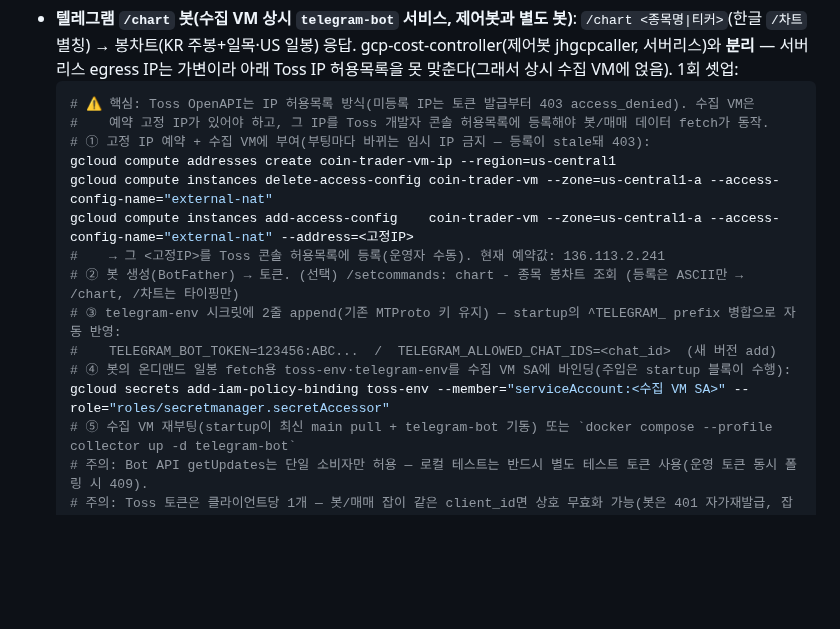
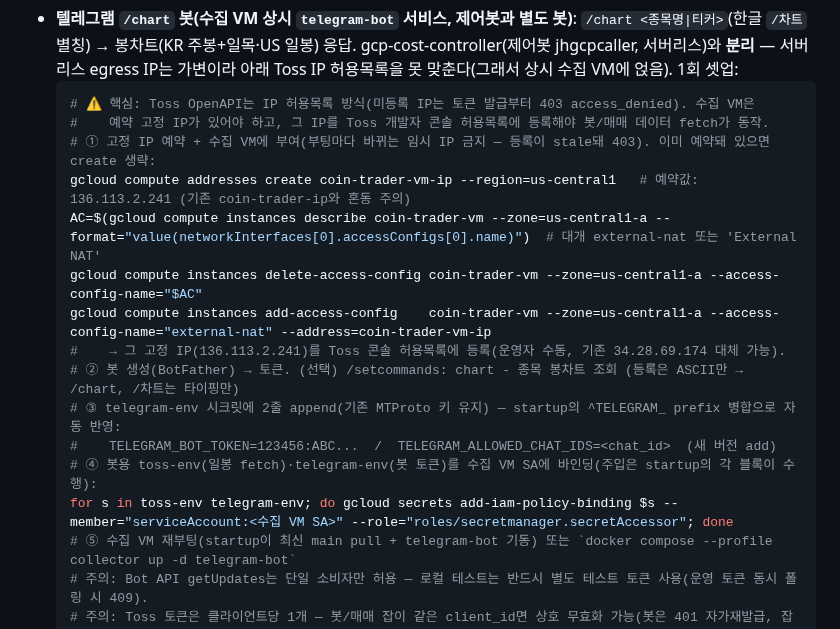
Before and after one commit to SIDED00R/quant-trader, a Markdown page: DEPLOY.md, the part around the change. GitHub-like rendering; blank space fills up the shorter version.

Commit message:
docs: 리뷰 반영 — /chart 런북 access-config describe·telegram-env 바인딩·IP명 사용 (#279)

````diff
--- a/DEPLOY.md
+++ b/DEPLOY.md
@@ -227,16 +227,17 @@ infra/terraform/
   ```bash
   # ⚠️ 핵심: Toss OpenAPI는 IP 허용목록 방식(미등록 IP는 토큰 발급부터 403 access_denied). 수집 VM은
   #    예약 고정 IP가 있어야 하고, 그 IP를 Toss 개발자 콘솔 허용목록에 등록해야 봇/매매 데이터 fetch가 동작.
-  # ① 고정 IP 예약 + 수집 VM에 부여(부팅마다 바뀌는 임시 IP 금지 — 등록이 stale돼 403):
-  gcloud compute addresses create coin-trader-vm-ip --region=us-central1
-  gcloud compute instances delete-access-config coin-trader-vm --zone=us-central1-a --access-config-name="external-nat"
-  gcloud compute instances add-access-config    coin-trader-vm --zone=us-central1-a --access-config-name="external-nat" --address=<고정IP>
-  #    → 그 <고정IP>를 Toss 콘솔 허용목록에 등록(운영자 수동). 현재 예약값: 136.113.2.241
+  # ① 고정 IP 예약 + 수집 VM에 부여(부팅마다 바뀌는 임시 IP 금지 — 등록이 stale돼 403). 이미 예약돼 있으면 create 생략:
+  gcloud compute addresses create coin-trader-vm-ip --region=us-central1   # 예약값: 136.113.2.241 (기존 coin-trader-ip와 혼동 주의)
+  AC=$(gcloud compute instances describe coin-trader-vm --zone=us-central1-a --format="value(networkInterfaces[0].accessConfigs[0].name)")  # 대개 external-nat 또는 'External NAT'
+  gcloud compute instances delete-access-config coin-trader-vm --zone=us-central1-a --access-config-name="$AC"
+  gcloud compute instances add-access-config    coin-trader-vm --zone=us-central1-a --access-config-name="external-nat" --address=coin-trader-vm-ip
+  #    → 그 고정 IP(136.113.2.241)를 Toss 콘솔 허용목록에 등록(운영자 수동, 기존 34.28.69.174 대체 가능).
   # ② 봇 생성(BotFather) → 토큰. (선택) /setcommands: chart - 종목 봉차트 조회 (등록은 ASCII만 → /chart, /차트는 타이핑만)
   # ③ telegram-env 시크릿에 2줄 append(기존 MTProto 키 유지) — startup의 ^TELEGRAM_ prefix 병합으로 자동 반영:
   #    TELEGRAM_BOT_TOKEN=123456:ABC...  /  TELEGRAM_ALLOWED_CHAT_IDS=<chat_id>  (새 버전 add)
-  # ④ 봇의 온디맨드 일봉 fetch용 toss-env·telegram-env를 수집 VM SA에 바인딩(주입은 startup 블록이 수행):
-  gcloud secrets add-iam-policy-binding toss-env --member="serviceAccount:<수집 VM SA>" --role="roles/secretmanager.secretAccessor"
+  # ④ 봇용 toss-env(일봉 fetch)·telegram-env(봇 토큰)를 수집 VM SA에 바인딩(주입은 startup의 각 블록이 수행):
+  for s in toss-env telegram-env; do gcloud secrets add-iam-policy-binding $s --member="serviceAccount:<수집 VM SA>" --role="roles/secretmanager.secretAccessor"; done
   # ⑤ 수집 VM 재부팅(startup이 최신 main pull + telegram-bot 기동) 또는 `docker compose --profile collector up -d telegram-bot`
   # 주의: Bot API getUpdates는 단일 소비자만 허용 — 로컬 테스트는 반드시 별도 테스트 토큰 사용(운영 토큰 동시 폴링 시 409).
   # 주의: Toss 토큰은 클라이언트당 1개 — 봇/매매 잡이 같은 client_id면 상호 무효화 가능(봇은 401 자가재발급, 잡은 다음 부팅 회복).
````
